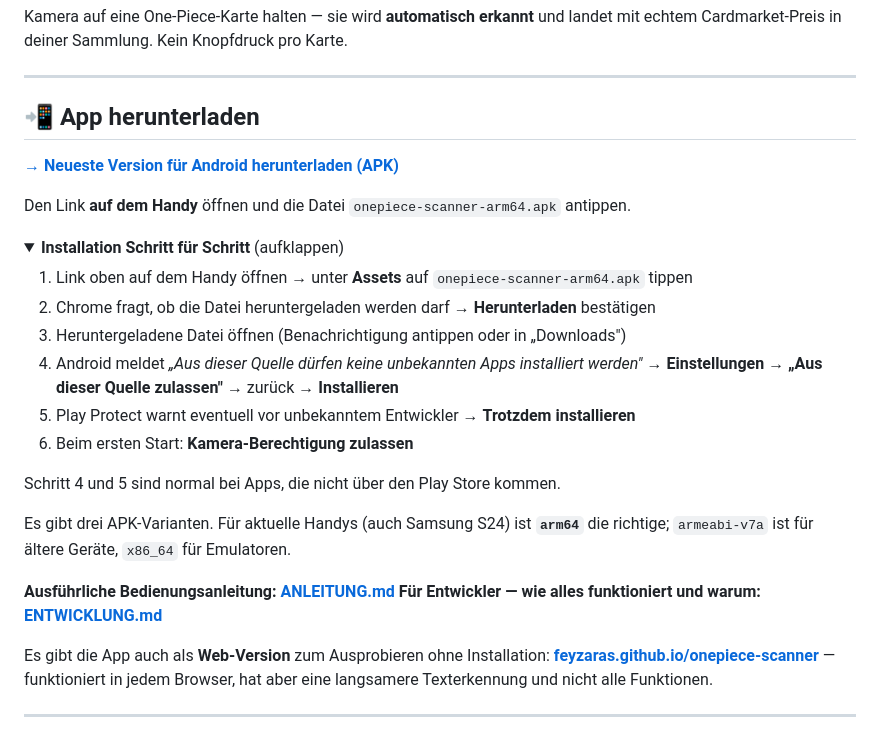
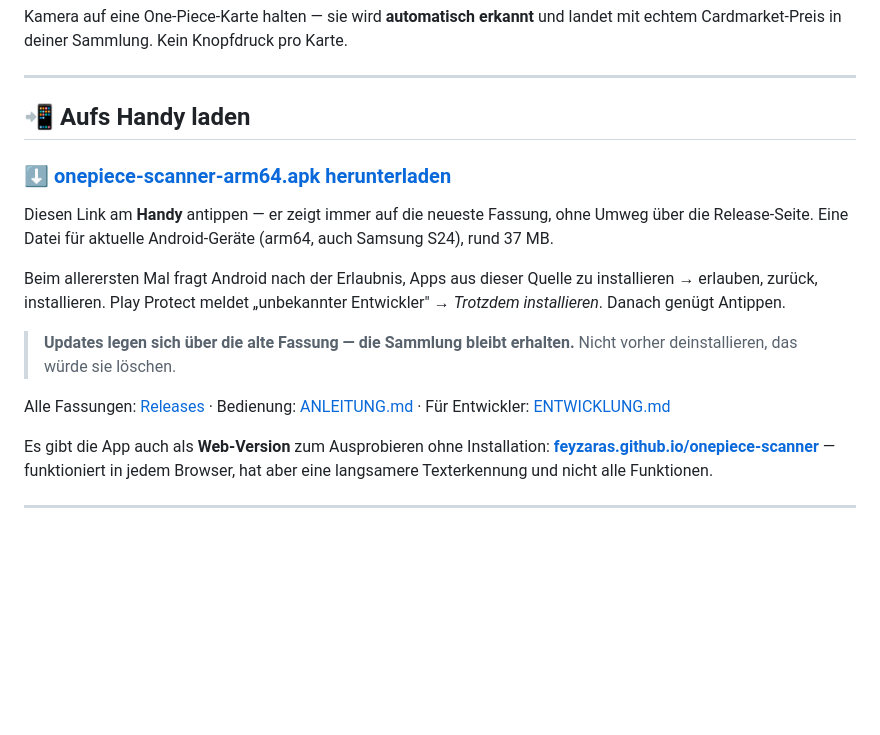
Before and after one commit to FeyzAras/onepiece-scanner, a Markdown page: README.md, the part around the change. Drawn GitHub-style; folded sections open; blank space fills up the shorter version.

```diff
--- a/README.md
+++ b/README.md
@@ -5,31 +5,23 @@ Cardmarket-Preis in deiner Sammlung. Kein Knopfdruck pro Karte.
 
 ---
 
-## 📲 App herunterladen
+## 📲 Aufs Handy laden
 
-**[→ Neueste Version für Android herunterladen (APK)](https://github.com/FeyzAras/onepiece-scanner/releases/latest)**
+### ⬇️ [**onepiece-scanner-arm64.apk herunterladen**](https://github.com/FeyzAras/onepiece-scanner/releases/latest/download/onepiece-scanner-arm64.apk)
 
-Den Link **auf dem Handy** öffnen und die Datei `onepiece-scanner-arm64.apk` antippen.
+Diesen Link am **Handy** antippen — er zeigt immer auf die neueste Fassung, ohne Umweg über
+die Release-Seite. Eine Datei für aktuelle Android-Geräte (arm64, auch Samsung S24), rund 37 MB.
 
-<details>
-<summary><b>Installation Schritt für Schritt</b> (aufklappen)</summary>
+Beim allerersten Mal fragt Android nach der Erlaubnis, Apps aus dieser Quelle zu installieren
+→ erlauben, zurück, installieren. Play Protect meldet „unbekannter Entwickler"
+→ *Trotzdem installieren*. Danach genügt Antippen.
 
-1. Link oben auf dem Handy öffnen → unter **Assets** auf `onepiece-scanner-arm64.apk` tippen
-2. Chrome fragt, ob die Datei heruntergeladen werden darf → **Herunterladen** bestätigen
-3. Heruntergeladene Datei öffnen (Benachrichtigung antippen oder in „Downloads")
-4. Android meldet *„Aus dieser Quelle dürfen keine unbekannten Apps installiert werden"* →
-   **Einstellungen** → **„Aus dieser Quelle zulassen"** → zurück → **Installieren**
-5. Play Protect warnt eventuell vor unbekanntem Entwickler → **Trotzdem installieren**
-6. Beim ersten Start: **Kamera-Berechtigung zulassen**
+> **Updates legen sich über die alte Fassung — die Sammlung bleibt erhalten.**
+> Nicht vorher deinstallieren, das würde sie löschen.
 
-Schritt 4 und 5 sind normal bei Apps, die nicht über den Play Store kommen.
-
-Es gibt drei APK-Varianten. Für aktuelle Handys (auch Samsung S24) ist **`arm64`** die richtige;
-`armeabi-v7a` ist für ältere Geräte, `x86_64` für Emulatoren.
-</details>
-
-**Ausführliche Bedienungsanleitung: [ANLEITUNG.md](ANLEITUNG.md)**
-**Für Entwickler — wie alles funktioniert und warum: [ENTWICKLUNG.md](ENTWICKLUNG.md)**
+Alle Fassungen: [Releases](https://github.com/FeyzAras/onepiece-scanner/releases) ·
+Bedienung: [ANLEITUNG.md](ANLEITUNG.md) ·
+Für Entwickler: [ENTWICKLUNG.md](ENTWICKLUNG.md)
 
 Es gibt die App auch als **Web-Version** zum Ausprobieren ohne Installation:
 **[feyzaras.github.io/onepiece-scanner](https://feyzaras.github.io/onepiece-scanner/)** —
```
Also changed, not shown: ANLEITUNG.md (+16 -10 lines).
